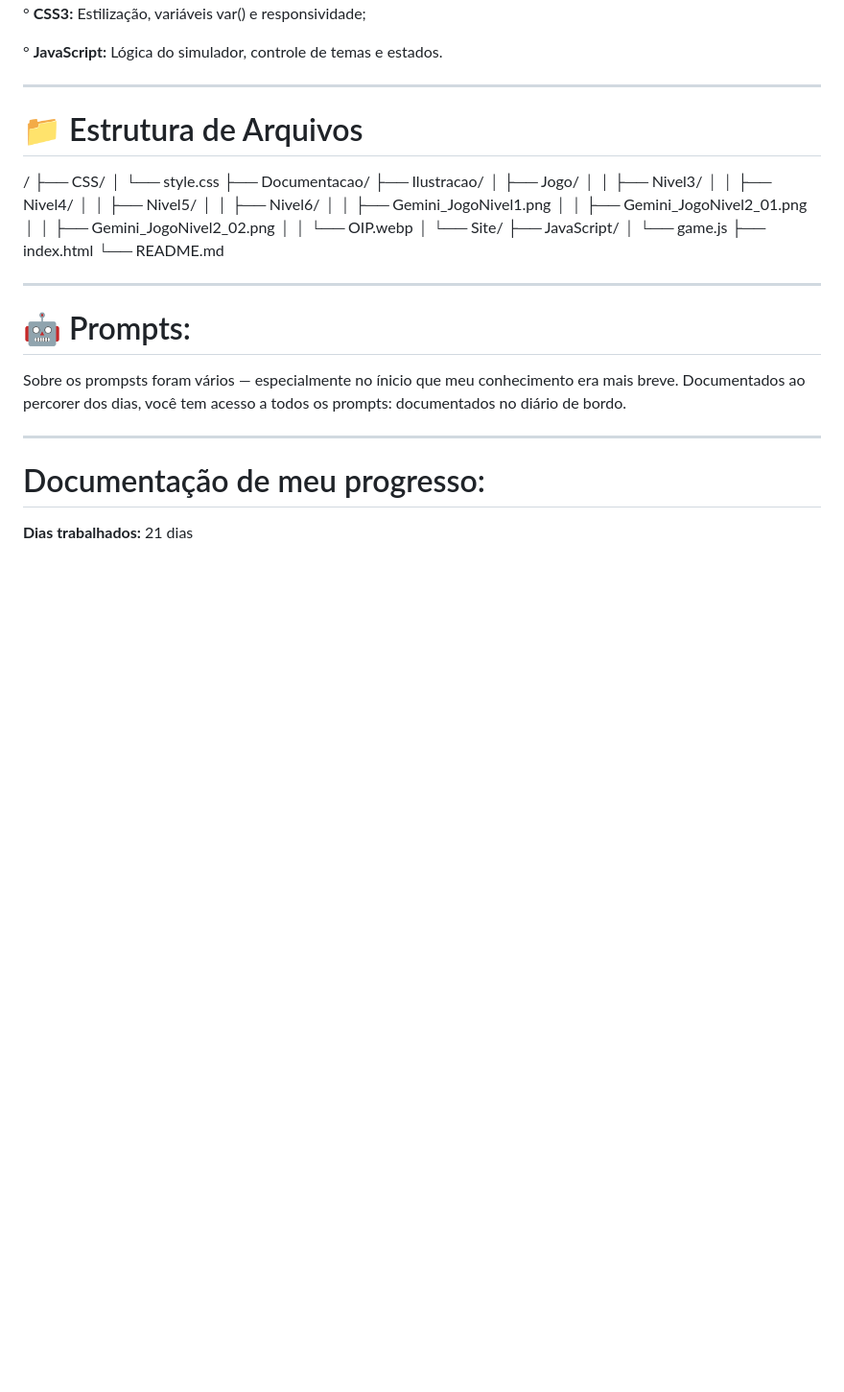
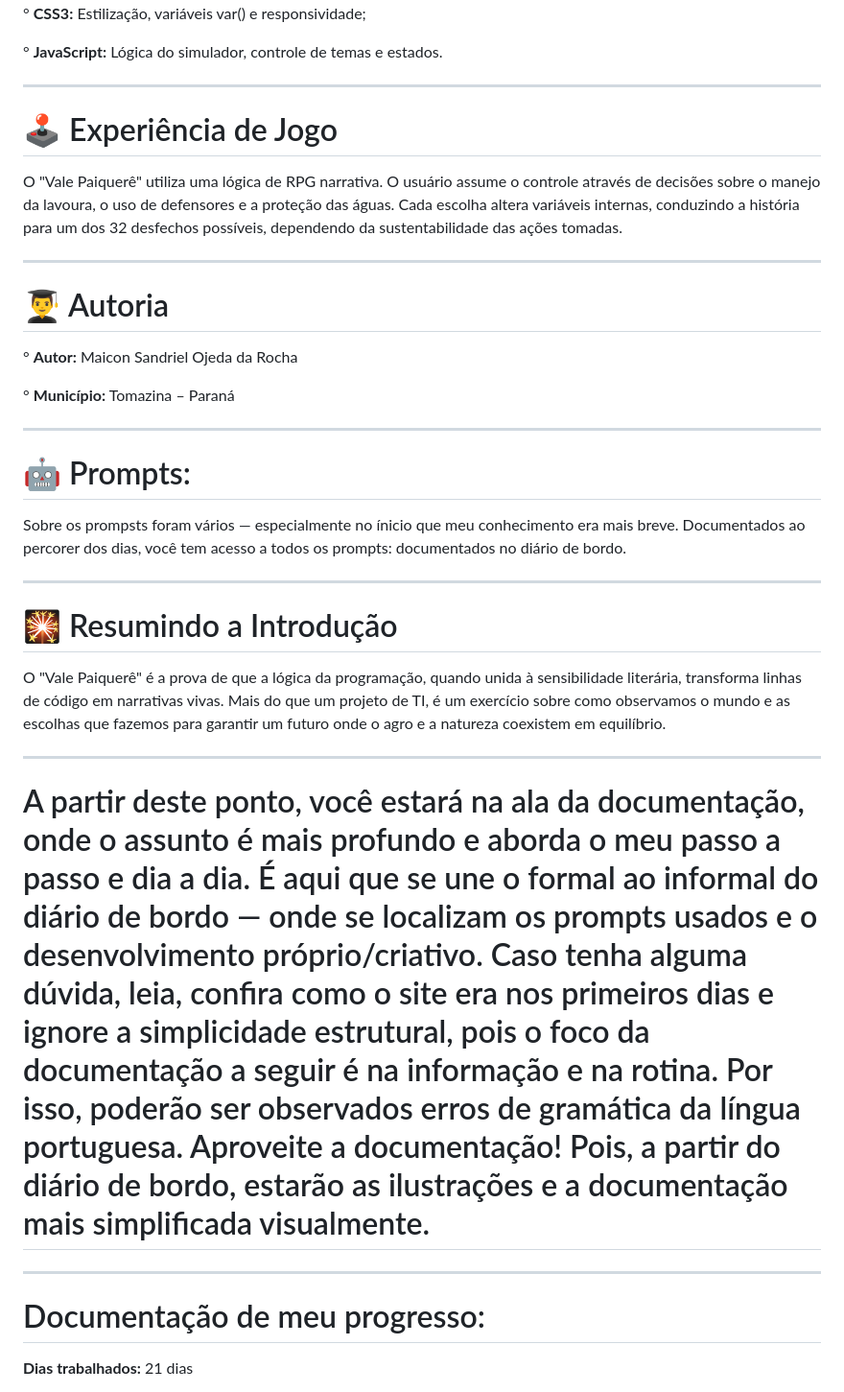
Before and after one commit to maiconojedarocha-ux/Agrinho2026-Vale-Paiquere, a Markdown page: README.md, the part around the change. Shown at 96% size. GitHub-like rendering; blank space fills up the shorter version.

```diff
--- a/README.md
+++ b/README.md
@@ -79,33 +79,33 @@ O projeto foi desenvolvido utilizando tecnologias fundamentais de front-end:
 
 ---
 
-# 📁 Estrutura de Arquivos
+# 🕹️ Experiência de Jogo
 
-/
-├── CSS/
-│   └── style.css
-├── Documentacao/
-├── Ilustracao/
-│   ├── Jogo/
-│   │   ├── Nivel3/
-│   │   ├── Nivel4/
-│   │   ├── Nivel5/
-│   │   ├── Nivel6/
-│   │   ├── Gemini_JogoNivel1.png
-│   │   ├── Gemini_JogoNivel2_01.png
-│   │   ├── Gemini_JogoNivel2_02.png
-│   │   └── OIP.webp
-│   └── Site/
-├── JavaScript/
-│   └── game.js
-├── index.html
-└── README.md
+O "Vale Paiquerê" utiliza uma lógica de RPG narrativa. O usuário assume o controle através de decisões sobre o manejo da lavoura, o uso de defensores e a proteção das águas. Cada escolha altera variáveis internas, conduzindo a história para um dos 32 desfechos possíveis, dependendo da sustentabilidade das ações tomadas.
+
+---
+
+# 👨‍🎓 Autoria
+
+° **Autor:** Maicon Sandriel Ojeda da Rocha
+
+° **Município:** Tomazina – Paraná
 
 ---
 
 # 🤖 Prompts:
 
 Sobre os prompsts foram vários — especialmente no ínicio que meu conhecimento era mais breve. Documentados ao percorer dos dias, você tem acesso a todos os prompts: documentados no diário de bordo.
+
+---
+
+# 🎇 Resumindo a Introdução
+
+O "Vale Paiquerê" é a prova de que a lógica da programação, quando unida à sensibilidade literária, transforma linhas de código em narrativas vivas. Mais do que um projeto de TI, é um exercício sobre como observamos o mundo e as escolhas que fazemos para garantir um futuro onde o agro e a natureza coexistem em equilíbrio.
+
+---
+
+# A partir deste ponto, você estará na ala da documentação, onde o assunto é mais profundo e aborda o meu passo a passo e dia a dia. É aqui que se une o formal ao informal do diário de bordo — onde se localizam os prompts usados e o desenvolvimento próprio/criativo. Caso tenha alguma dúvida, leia, confira como o site era nos primeiros dias e ignore a simplicidade estrutural, pois o foco da documentação a seguir é na informação e na rotina. Por isso, poderão ser observados erros de gramática da língua portuguesa. Aproveite a documentação! Pois, a partir do diário de bordo, estarão as ilustrações e a documentação mais simplificada visualmente.
 
 ---
 
```
